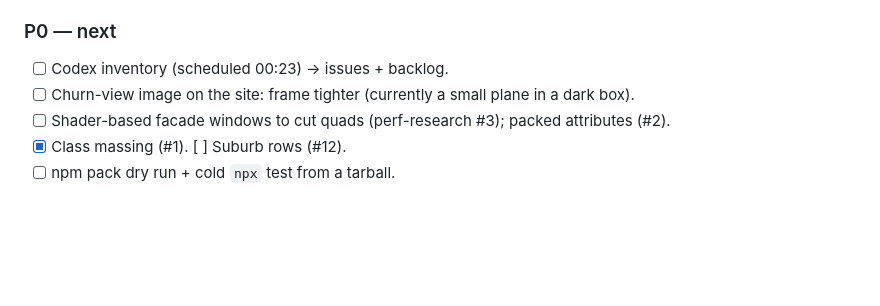
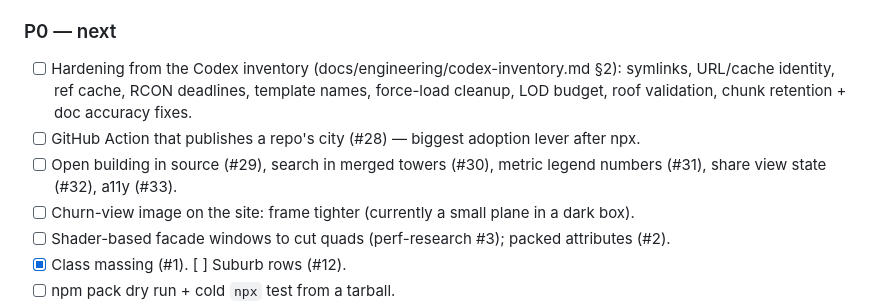
Before and after one commit to maximilianfeix/repoville, a Markdown page: docs/PROGRESS.md, the part around the change. GitHub-like rendering; blank space fills up the shorter version.

Commit message:
docs: Codex inventory with triage, backlog and issues #28-#35

```diff
--- a/docs/PROGRESS.md
+++ b/docs/PROGRESS.md
@@ -37,7 +37,9 @@ Updated by each autopilot iteration. Newest notes at the top of each section.
 - [x] README: centered logo, tagline, real screenshot + GIF, quick start (only verified commands), mapping table, formats, privacy, limits, FAQ, contributing, disclaimer.
 
 ### P0 — next
-- [ ] Codex inventory (scheduled 00:23) → issues + backlog.
+- [ ] Hardening from the Codex inventory (docs/engineering/codex-inventory.md §2): symlinks, URL/cache identity, ref cache, RCON deadlines, template names, force-load cleanup, LOD budget, roof validation, chunk retention + doc accuracy fixes.
+- [ ] GitHub Action that publishes a repo's city (#28) — biggest adoption lever after npx.
+- [ ] Open building in source (#29), search in merged towers (#30), metric legend numbers (#31), share view state (#32), a11y (#33).
 - [ ] Churn-view image on the site: frame tighter (currently a small plane in a dark box).
 - [ ] Shader-based facade windows to cut quads (perf-research #3); packed attributes (#2).
 - [x] Class massing (#1). [ ] Suburb rows (#12).
```
Also changed, not shown: docs/engineering/codex-inventory.md (added, +148 -0 lines).
